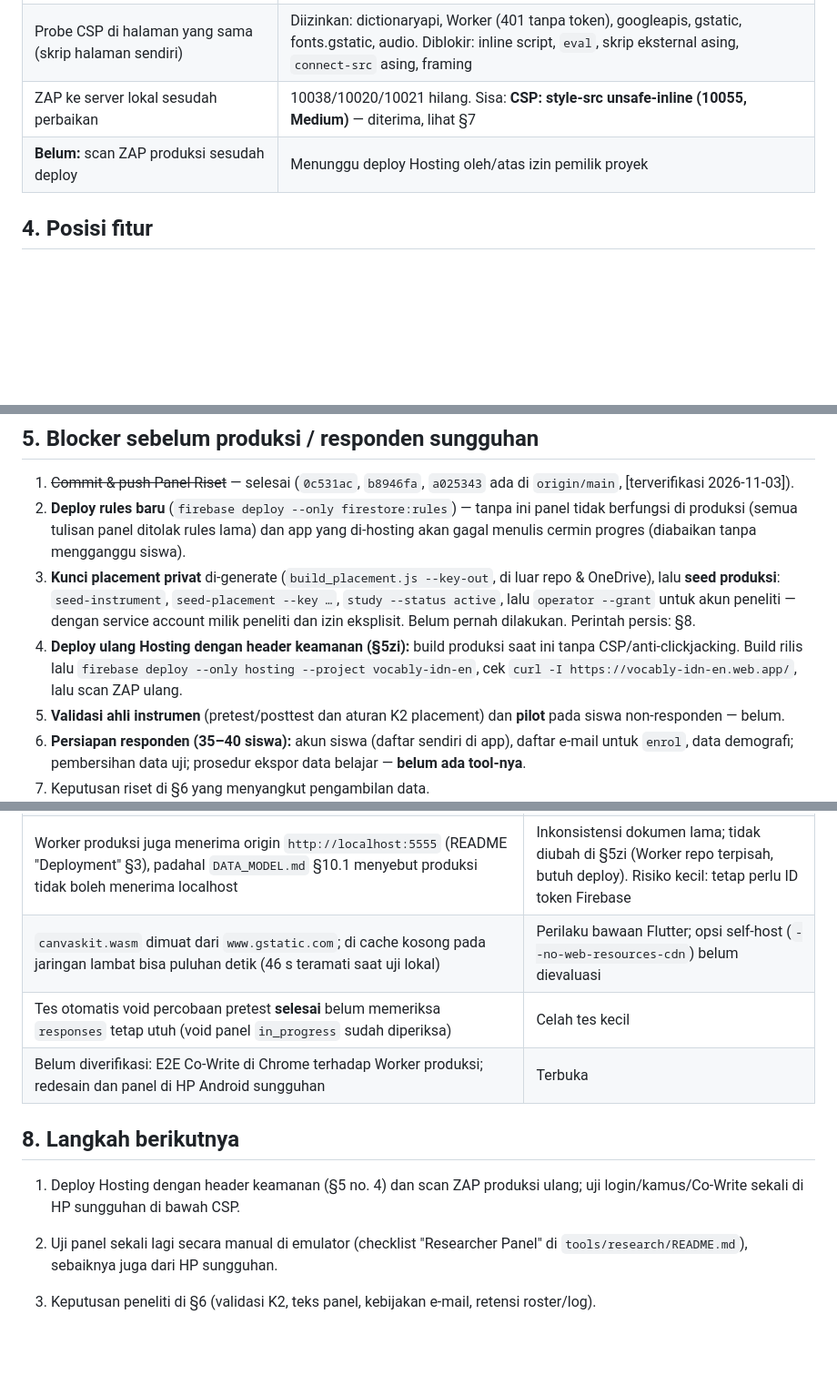
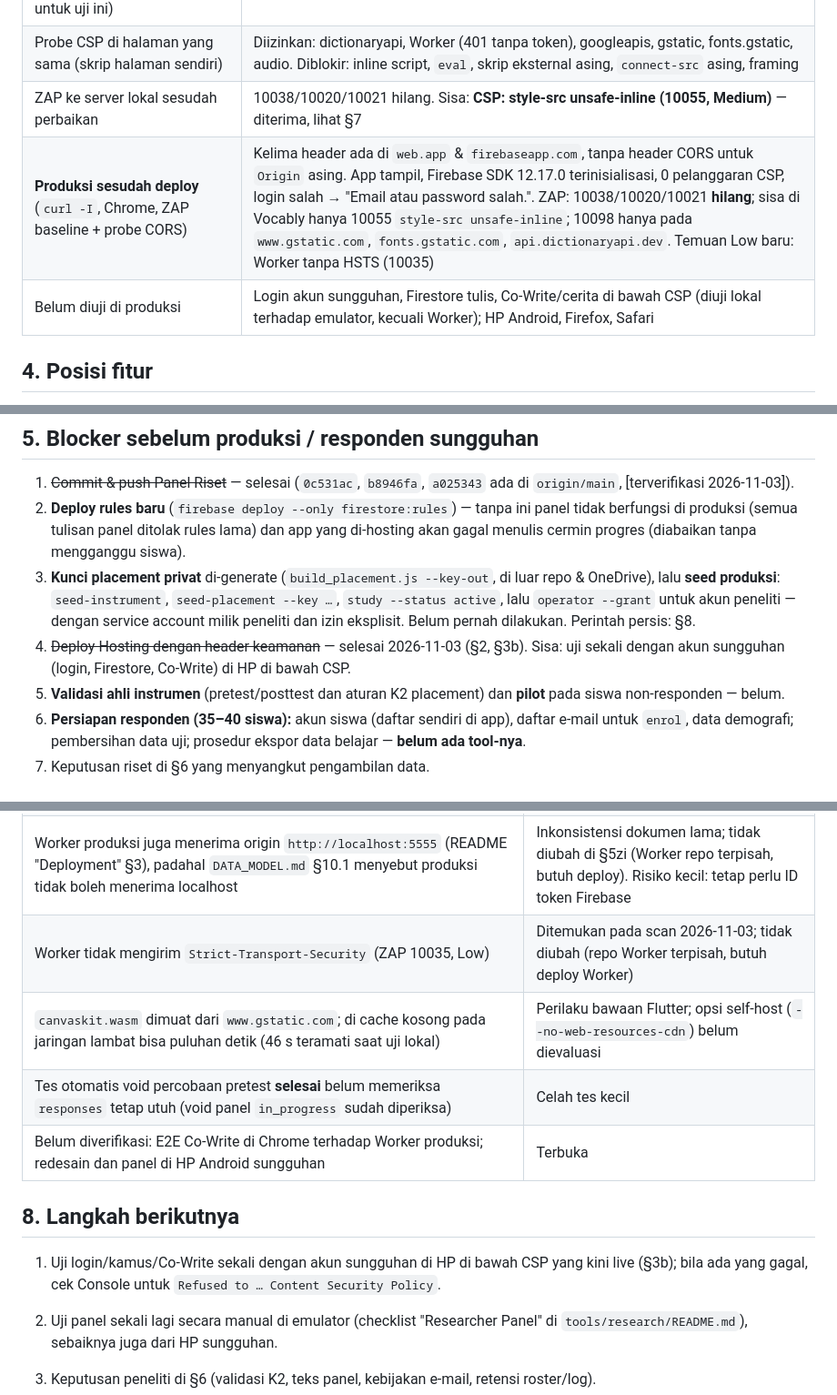
Before and after one commit to refahilya/vocably, a Markdown page: HANDOFF.md, 3 parts joined by grey strips. Shown at 91% size. Rendered like a GitHub page; blank space fills up the shorter version.

Commit message:
docs: record the Hosting deploy and production ZAP rescan
Hosting deployed from 5b9c1f3 with the owner's approval. Production now
sends the security headers on both domains; the ZAP rescan no longer
reports CSP Header Not Set, Missing Anti-clickjacking Header or nosniff.
Remaining: style-src 'unsafe-inline' (accepted), Cross-Domain
Misconfiguration on third-party hosts only, and a new Low (Worker
without HSTS).

Co-Authored-By: Claude Opus 5.5 <noreply@anthropic.com>

```diff
--- a/HANDOFF.md
+++ b/HANDOFF.md
@@ -106,7 +106,8 @@ setelah Panel Riset dibangun:
 | Sesi login di bawah CSP yang sama (build profile + emulator Firestore/Auth `demo-vocably-test`; hanya `connect-src` ditambah host emulator untuk uji ini) | `siswa.b1@example.test` login → dashboard (baca Firestore) → Jelajah B1 (bundle aset) → detail kata (dictionaryapi + TTS) → Pre-Test: attempt dibuat dan satu jawaban tersimpan (`status --emulator`: `in_progress 1/20`); 0 pelanggaran CSP |
 | Probe CSP di halaman yang sama (skrip halaman sendiri) | Diizinkan: dictionaryapi, Worker (401 tanpa token), googleapis, gstatic, fonts.gstatic, audio. Diblokir: inline script, `eval`, skrip eksternal asing, `connect-src` asing, framing |
 | ZAP ke server lokal sesudah perbaikan | 10038/10020/10021 hilang. Sisa: **CSP: style-src unsafe-inline (10055, Medium)** — diterima, lihat §7 |
-| **Belum:** scan ZAP produksi sesudah deploy | Menunggu deploy Hosting oleh/atas izin pemilik proyek |
+| **Produksi sesudah deploy** (`curl -I`, Chrome, ZAP baseline + probe CORS) | Kelima header ada di `web.app` & `firebaseapp.com`, tanpa header CORS untuk `Origin` asing. App tampil, Firebase SDK 12.17.0 terinisialisasi, 0 pelanggaran CSP, login salah → "Email atau password salah.". ZAP: 10038/10020/10021 **hilang**; sisa di Vocably hanya 10055 `style-src unsafe-inline`; 10098 hanya pada `www.gstatic.com`, `fonts.gstatic.com`, `api.dictionaryapi.dev`. Temuan Low baru: Worker tanpa HSTS (10035) |
+| Belum diuji di produksi | Login akun sungguhan, Firestore tulis, Co-Write/cerita di bawah CSP (diuji lokal terhadap emulator, kecuali Worker); HP Android, Firefox, Safari |
 
 ## 4. Posisi fitur
 
@@ -146,10 +147,9 @@ setelah Panel Riset dibangun:
    `seed-placement --key …`, `study --status active`, lalu `operator --grant`
    untuk akun peneliti — dengan service account milik peneliti dan izin
    eksplisit. Belum pernah dilakukan. Perintah persis: §8.
-4. **Deploy ulang Hosting dengan header keamanan (§5zi):** build produksi
-   saat ini tanpa CSP/anti-clickjacking. Build rilis lalu
-   `firebase deploy --only hosting --project vocably-idn-en`, cek
-   `curl -I https://vocably-idn-en.web.app/`, lalu scan ZAP ulang.
+4. ~~Deploy Hosting dengan header keamanan~~ — selesai 2026-11-03 (§2, §3b).
+   Sisa: uji sekali dengan akun sungguhan (login, Firestore, Co-Write) di HP
+   di bawah CSP.
 5. **Validasi ahli instrumen** (pretest/posttest dan aturan K2 placement) dan
    **pilot** pada siswa non-responden — belum.
 6. **Persiapan responden (35–40 siswa):** akun siswa (daftar sendiri di app),
@@ -208,14 +208,16 @@ setelah Panel Riset dibangun:
 | ZAP "Cross-Domain Misconfiguration" (10098) pada `www.gstatic.com`, `fonts.gstatic.com`, `api.dictionaryapi.dev` | Bukan origin Vocably; CDN/API publik dan app butuh `*` untuk memuatnya. Tidak bisa/perlu diubah |
 | Loader SDK Firebase (`firebase_web_sdk_loader_web.dart`) memakai nama global internal FlutterFire (`firebase_core`/`firebase_auth`/`firebase_firestore`) | Kalau upgrade FlutterFire mengubahnya atau plugin web baru ditambah, Firebase gagal start (layar error init) — cek di browser setelah upgrade |
 | Worker produksi juga menerima origin `http://localhost:5555` (README "Deployment" §3), padahal `DATA_MODEL.md` §10.1 menyebut produksi tidak boleh menerima localhost | Inkonsistensi dokumen lama; tidak diubah di §5zi (Worker repo terpisah, butuh deploy). Risiko kecil: tetap perlu ID token Firebase |
+| Worker tidak mengirim `Strict-Transport-Security` (ZAP 10035, Low) | Ditemukan pada scan 2026-11-03; tidak diubah (repo Worker terpisah, butuh deploy Worker) |
 | `canvaskit.wasm` dimuat dari `www.gstatic.com`; di cache kosong pada jaringan lambat bisa puluhan detik (46 s teramati saat uji lokal) | Perilaku bawaan Flutter; opsi self-host (`--no-web-resources-cdn`) belum dievaluasi |
 | Tes otomatis void percobaan pretest **selesai** belum memeriksa `responses` tetap utuh (void panel `in_progress` sudah diperiksa) | Celah tes kecil |
 | Belum diverifikasi: E2E Co-Write di Chrome terhadap Worker produksi; redesain dan panel di HP Android sungguhan | Terbuka |
 
 ## 8. Langkah berikutnya
 
-1. Deploy Hosting dengan header keamanan (§5 no. 4) dan scan ZAP produksi
-   ulang; uji login/kamus/Co-Write sekali di HP sungguhan di bawah CSP.
+1. Uji login/kamus/Co-Write sekali dengan akun sungguhan di HP di bawah CSP
+   yang kini live (§3b); bila ada yang gagal, cek Console untuk
+   `Refused to … Content Security Policy`.
 2. Uji panel sekali lagi secara manual di emulator (checklist "Researcher
    Panel" di `tools/research/README.md`), sebaiknya juga dari HP sungguhan.
 3. Keputusan peneliti di §6 (validasi K2, teks panel, kebijakan e-mail,
```
Also changed, not shown: other parts of HANDOFF.md (+1 -1 lines), PROJECT_STATE.md (+4 -2 lines).
